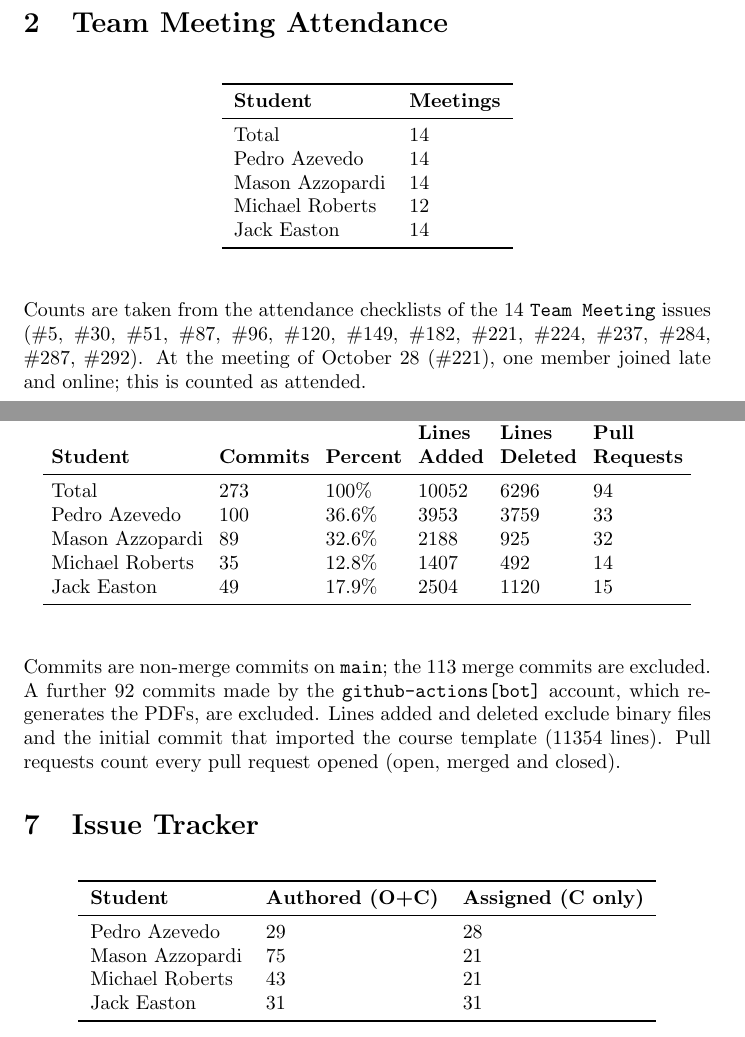
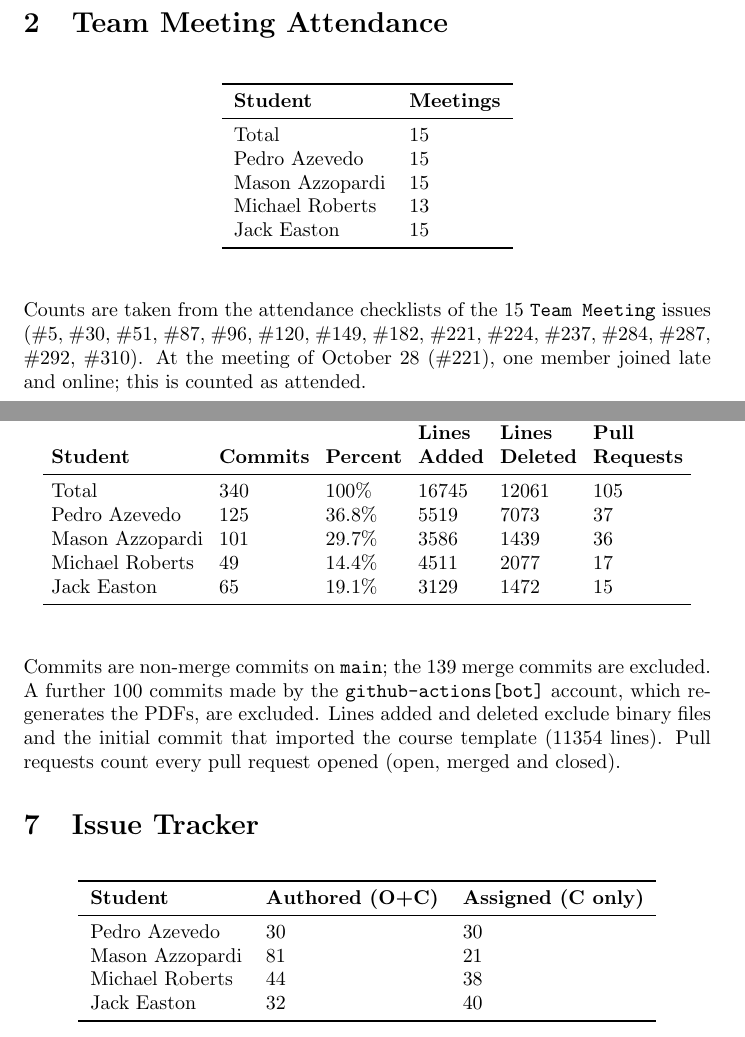
Before and after one commit to JackEaston4/Troitsky-Toolbox, a LaTeX document (docs/projMngmnt/POC_Productivity_Rep.tex): two parts of pages 1 and 3 of 4, joined at a grey line, cut so that both start at the same text. Compiled offline with pdfLaTeX; a LaTeX package or settings file that is missing is left out.

Commit message:
Updated metrics

```diff
--- a/docs/projMngmnt/POC_Productivity_Rep.tex
+++ b/docs/projMngmnt/POC_Productivity_Rep.tex
@@ -49,18 +49,18 @@ period from the start of term (September 8, 2026) to that date.
 \toprule
 \textbf{Student} & \textbf{Meetings}\\
 \midrule
-Total & 14\\
-Pedro Azevedo & 14\\
-Mason Azzopardi & 14\\
-Michael Roberts & 12\\
-Jack Easton & 14\\
+Total & 15\\
+Pedro Azevedo & 15\\
+Mason Azzopardi & 15\\
+Michael Roberts & 13\\
+Jack Easton & 15\\
 \bottomrule
 \end{tabular}
 \end{table}
 
-Counts are taken from the attendance checklists of the 14 \texttt{Team Meeting}
+Counts are taken from the attendance checklists of the 15 \texttt{Team Meeting}
 issues (\#5, \#30, \#51, \#87, \#96, \#120, \#149, \#182, \#221, \#224, \#237,
-\#284, \#287, \#292). At the meeting of October 28 (\#221), one member joined
+\#284, \#287, \#292, \#310). At the meeting of October 28 (\#221), one member joined
 late and online; this is counted as attended.
 
 \section{Supervisor/Stakeholder Meeting Attendance}
@@ -150,17 +150,17 @@ was held outside the allocated TA meeting time because of the TA's schedule.
 \begin{tabular}[b]{@{}l@{}}\textbf{Lines}\\\textbf{Deleted}\end{tabular} &
 \begin{tabular}[b]{@{}l@{}}\textbf{Pull}\\\textbf{Requests}\end{tabular}\\
 \midrule
-Total & 273 & 100\% & 10052 & 6296 & 94\\
-Pedro Azevedo & 100 & 36.6\% & 3953 & 3759 & 33\\
-Mason Azzopardi & 89 & 32.6\% & 2188 & 925 & 32\\
-Michael Roberts & 35 & 12.8\% & 1407 & 492 & 14\\
-Jack Easton & 49 & 17.9\% & 2504 & 1120 & 15\\
+Total & 340 & 100\% & 16745 & 12061 & 105\\
+Pedro Azevedo & 125 & 36.8\% & 5519 & 7073 & 37\\
+Mason Azzopardi & 101 & 29.7\% & 3586 & 1439 & 36\\
+Michael Roberts & 49 & 14.4\% & 4511 & 2077 & 17\\
+Jack Easton & 65 & 19.1\% & 3129 & 1472 & 15\\
 \bottomrule
 \end{tabular}
 \end{table}
 
-Commits are non-merge commits on \texttt{main}; the 113 merge commits
-are excluded. A further 92 commits made by the
+Commits are non-merge commits on \texttt{main}; the 139 merge commits
+are excluded. A further 100 commits made by the
 \texttt{github-actions[bot]} account, which regenerates the PDFs, are excluded.
 Lines added and deleted exclude binary files and the initial commit that
 imported the course template (11354 lines). Pull requests count every pull
@@ -174,10 +174,10 @@ request opened (open, merged and closed).
 \toprule
 \textbf{Student} & \textbf{Authored (O+C)} & \textbf{Assigned (C only)}\\
 \midrule
-Pedro Azevedo & 29 & 28 \\
-Mason Azzopardi & 75 & 21 \\
-Michael Roberts & 43 & 21 \\
-Jack Easton & 31 & 31 \\
+Pedro Azevedo & 30 & 30 \\
+Mason Azzopardi & 81 & 21 \\
+Michael Roberts & 44 & 38 \\
+Jack Easton & 32 & 40 \\
 \bottomrule
 \end{tabular}
 \end{table}
```
Also changed, not shown: docs/projMngmnt/POC_Productivity_Rep.tex (4 more changed lines).
